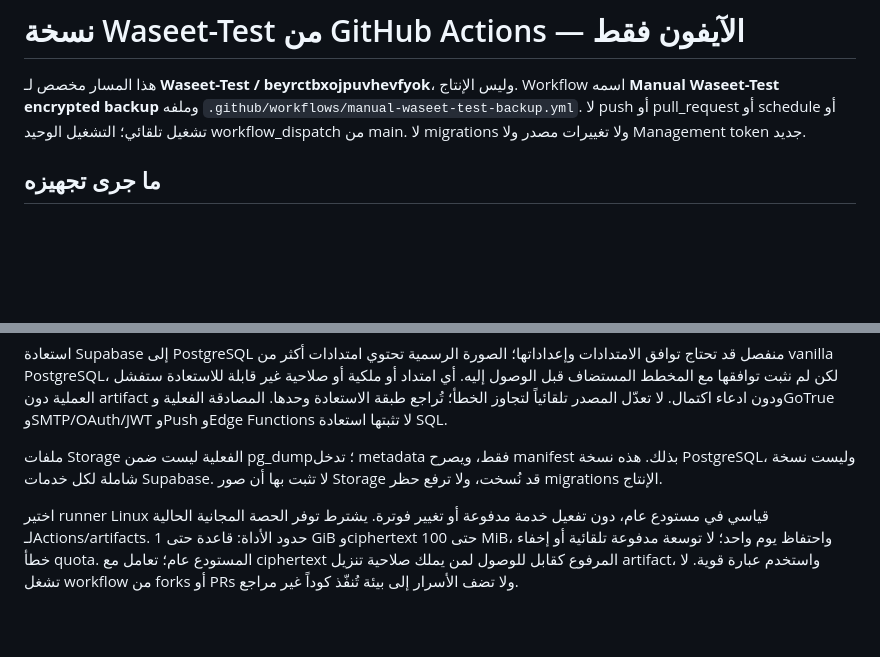
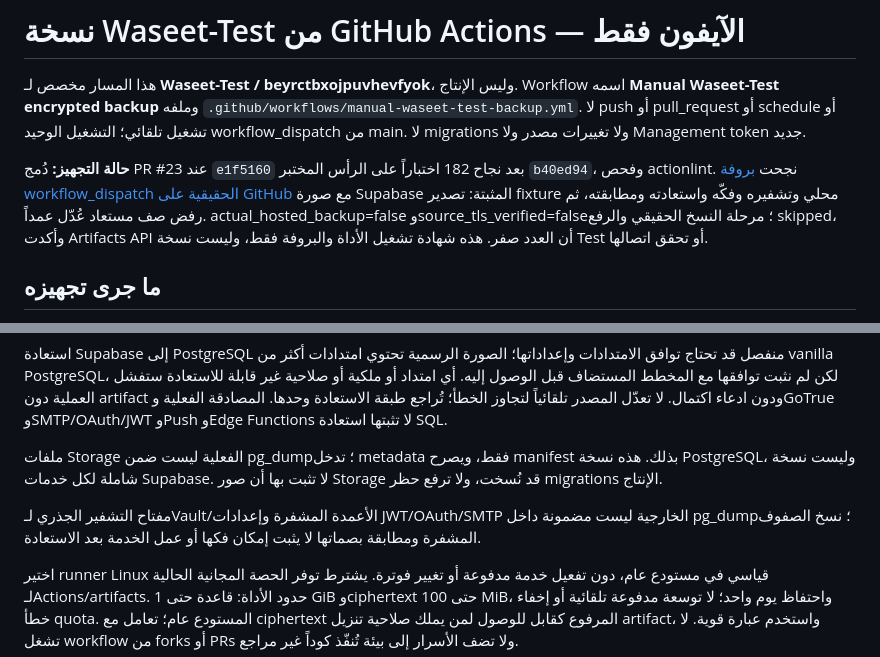
Before and after one commit to husseinfadhil8-code/aseet-pwa, a Markdown page: docs/GITHUB_ACTIONS_TEST_BACKUP.md, 2 parts joined by grey strips. Rendered like a GitHub page; blank space fills up the shorter version.

```diff
--- a/docs/GITHUB_ACTIONS_TEST_BACKUP.md
+++ b/docs/GITHUB_ACTIONS_TEST_BACKUP.md
@@ -1,6 +1,8 @@
 # نسخة Waseet-Test من GitHub Actions — الآيفون فقط
 
 هذا المسار مخصص لـ **Waseet-Test / beyrctbxojpuvhevfyok**، وليس الإنتاج. Workflow اسمه **Manual Waseet-Test encrypted backup** وملفه `.github/workflows/manual-waseet-test-backup.yml`. لا push أو pull_request أو schedule أو تشغيل تلقائي؛ التشغيل الوحيد workflow_dispatch من main. لا migrations ولا تغييرات مصدر ولا Management token جديد.
+
+**حالة التجهيز:** دُمج PR #23 عند `e1f5160` بعد نجاح 182 اختباراً على الرأس المختبر `b40ed94`، وفحص actionlint. نجحت [بروفة workflow_dispatch الحقيقية على GitHub](https://github.com/husseinfadhil8-code/aseet-pwa/actions/runs/40176859974) مع صورة Supabase المثبتة: تصدير fixture محلي وتشفيره وفكّه واستعادته ومطابقته، ثم رفض صف مستعاد عُدّل عمداً. actual_hosted_backup=false وsource_tls_verified=false؛ مرحلة النسخ الحقيقي والرفع skipped، وأكدت Artifacts API أن العدد صفر. هذه شهادة تشغيل الأداة والبروفة فقط، وليست نسخة Test أو تحقق اتصالها.
 
 ## ما جرى تجهيزه
 
@@ -29,4 +31,6 @@
 
 ملفات Storage الفعلية ليست ضمن pg_dump؛ تدخل metadata فقط، ويصرح manifest بذلك. هذه نسخة PostgreSQL، وليست نسخة شاملة لكل خدمات Supabase. لا تثبت بها أن صور Storage قد نُسخت، ولا ترفع حظر migrations الإنتاج.
 
+مفتاح التشفير الجذري لـVault/الأعمدة المشفرة وإعدادات JWT/OAuth/SMTP الخارجية ليست مضمونة داخل pg_dump؛ نسخ الصفوف المشفرة ومطابقة بصماتها لا يثبت إمكان فكها أو عمل الخدمة بعد الاستعادة.
+
 اختير runner Linux قياسي في مستودع عام، دون تفعيل خدمة مدفوعة أو تغيير فوترة. يشترط توفر الحصة المجانية الحالية لـActions/artifacts. حدود الأداة: قاعدة حتى 1 GiB وciphertext حتى 100 MiB، واحتفاظ يوم واحد؛ لا توسعة مدفوعة تلقائية أو إخفاء خطأ quota. المستودع عام؛ تعامل مع ciphertext المرفوع كقابل للوصول لمن يملك صلاحية تنزيل artifact، واستخدم عبارة قوية. لا تشغل workflow من forks أو PRs ولا تضف الأسرار إلى بيئة تُنفّذ كوداً غير مراجع.
```
Also changed, not shown: docs/CONTINUATION_AUDIT.md (+17 -0 lines).
